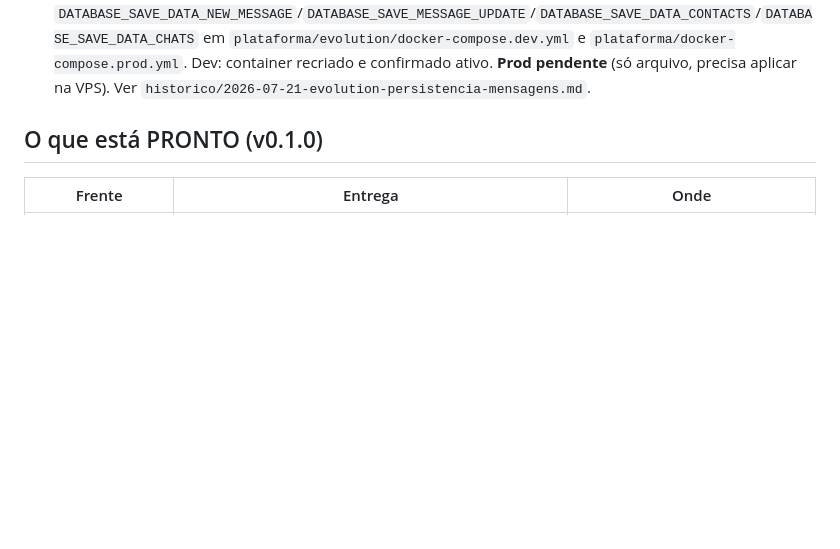
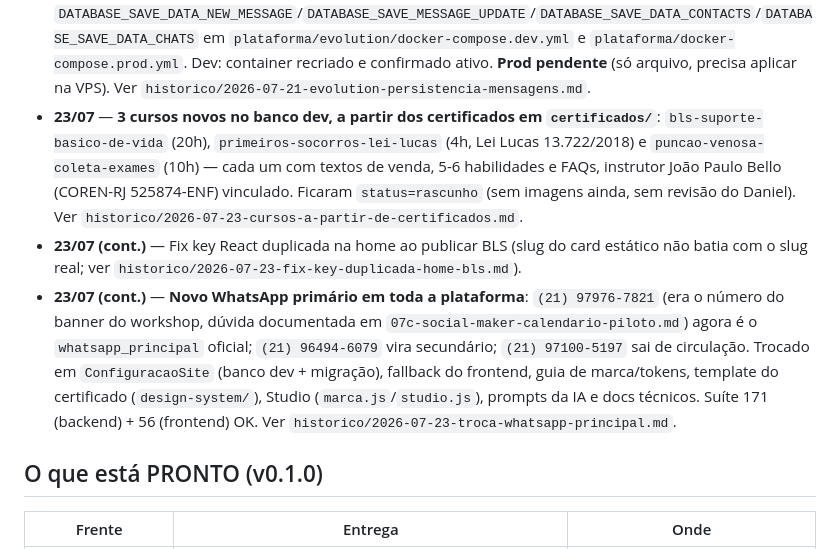
Before and after one commit to danieldevpy/PlataformaMagma, a Markdown page: .context/status.md, the part around the change. Drawn GitHub-style; blank space fills up the shorter version.

Commit message:
docs(status): atualiza status.md com a sessao de 23/07 (cursos, fix key, whatsapp)
Co-Authored-By: Claude Sonnet 5 <noreply@anthropic.com>

```diff
--- a/.context/status.md
+++ b/.context/status.md
@@ -20,6 +20,9 @@
 - **21/07 (noite, antes de commitar)** — **Spec 013, adendo 2: `listar_turmas`**. Daniel pediu uma forma de listar as turmas (código, curso, status) pra quando não lembrar o código de cabeça. Ação nova `listar_turmas` (`apps/cursos/acoes.py`, sem parâmetro obrigatório, filtro opcional `status`). Operadora ganhou a 5ª tool, instruída a chamar `listar_turmas` proativamente (ex.: "quais turmas estão abertas?" → a IA sozinha filtrou por `status=inscricoes`, sem precisar de lógica hardcoded pro que é "aberta"). Suíte completa 170/170. Ver `specs/013-agente-whatsapp-operadora-leitura/tasks.md` (T10-T11).
 - **21/07 (noite, antes de commitar)** — **Bugfix real na plataforma (achado do Daniel testando `gerar_link_matricula`)**: pediu o link de matrícula e recebeu o link de um aluno que já tinha preenchido a carteirinha, não um convite em aberto. Causa raiz: `MatriculaConvitePublicoView.post` (`apps/educacional/views.py`) criava a matrícula individual do aluno **sem** marcar `escopo=INDIVIDUAL` — herdava o default do model (`TURMA`), então colava no filtro de "convite reaproveitável". Bug pré-existente da plataforma (não introduzido pela spec 013), só ficou visível porque `gerar_link_matricula` foi a 1ª coisa a consultar esse campo pra decidir qual link reusar. Fix em 2 camadas: causa raiz (view marca `escopo=INDIVIDUAL` explicitamente) + defesa em profundidade (`gerar_link_matricula` também exige `preenchida_em__isnull=True`, nunca confia só no `escopo`). Dados já afetados no dev corrigidos via shell. Teste novo reproduz o cenário exato. Suíte completa 171/171. Ver `specs/013-agente-whatsapp-operadora-leitura/tasks.md` (T12).
 - **21/07 (noite)** — **Evolution API passa a persistir mensagens/chats** (achado do Daniel: só via no Manager o que a MAG respondia, não o que o contato mandava). Causa: só `DATABASE_SAVE_DATA_INSTANCE` estava ligado. Adicionadas `DATABASE_SAVE_DATA_NEW_MESSAGE`/`DATABASE_SAVE_MESSAGE_UPDATE`/`DATABASE_SAVE_DATA_CONTACTS`/`DATABASE_SAVE_DATA_CHATS` em `plataforma/evolution/docker-compose.dev.yml` e `plataforma/docker-compose.prod.yml`. Dev: container recriado e confirmado ativo. **Prod pendente** (só arquivo, precisa aplicar na VPS). Ver `historico/2026-07-21-evolution-persistencia-mensagens.md`.
+- **23/07** — **3 cursos novos no banco dev, a partir dos certificados em `certificados/`**: `bls-suporte-basico-de-vida` (20h), `primeiros-socorros-lei-lucas` (4h, Lei Lucas 13.722/2018) e `puncao-venosa-coleta-exames` (10h) — cada um com textos de venda, 5-6 habilidades e FAQs, instrutor João Paulo Bello (COREN-RJ 525874-ENF) vinculado. Ficaram `status=rascunho` (sem imagens ainda, sem revisão do Daniel). Ver `historico/2026-07-23-cursos-a-partir-de-certificados.md`.
+- **23/07 (cont.)** — Fix key React duplicada na home ao publicar BLS (slug do card estático não batia com o slug real; ver `historico/2026-07-23-fix-key-duplicada-home-bls.md`).
+- **23/07 (cont.)** — **Novo WhatsApp primário em toda a plataforma**: `(21) 97976-7821` (era o número do banner do workshop, dúvida documentada em `07c-social-maker-calendario-piloto.md`) agora é o `whatsapp_principal` oficial; `(21) 96494-6079` vira secundário; `(21) 97100-5197` sai de circulação. Trocado em `ConfiguracaoSite` (banco dev + migração), fallback do frontend, guia de marca/tokens, template do certificado (`design-system/`), Studio (`marca.js`/`studio.js`), prompts da IA e docs técnicos. Suíte 171 (backend) + 56 (frontend) OK. Ver `historico/2026-07-23-troca-whatsapp-principal.md`.
 
 ## O que está PRONTO (v0.1.0)
 
```
